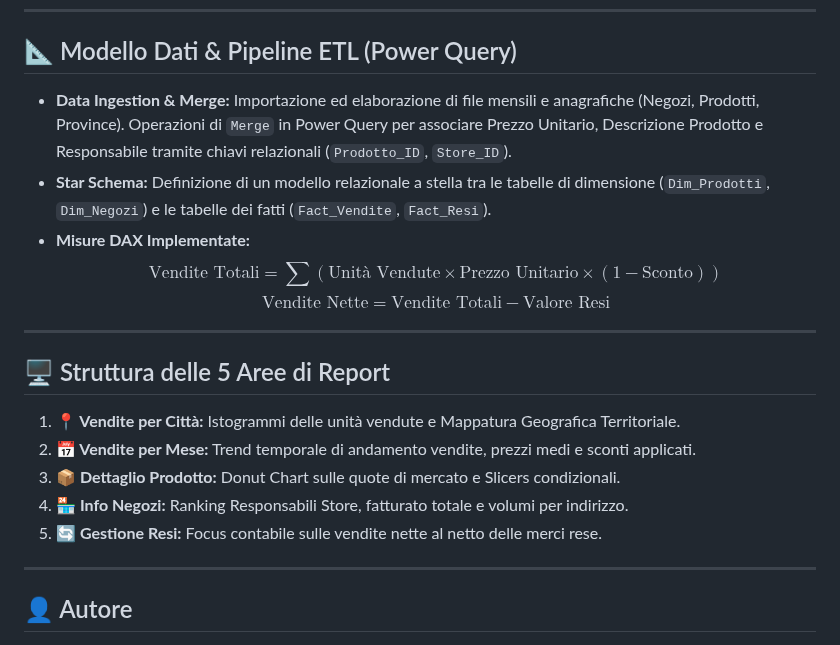
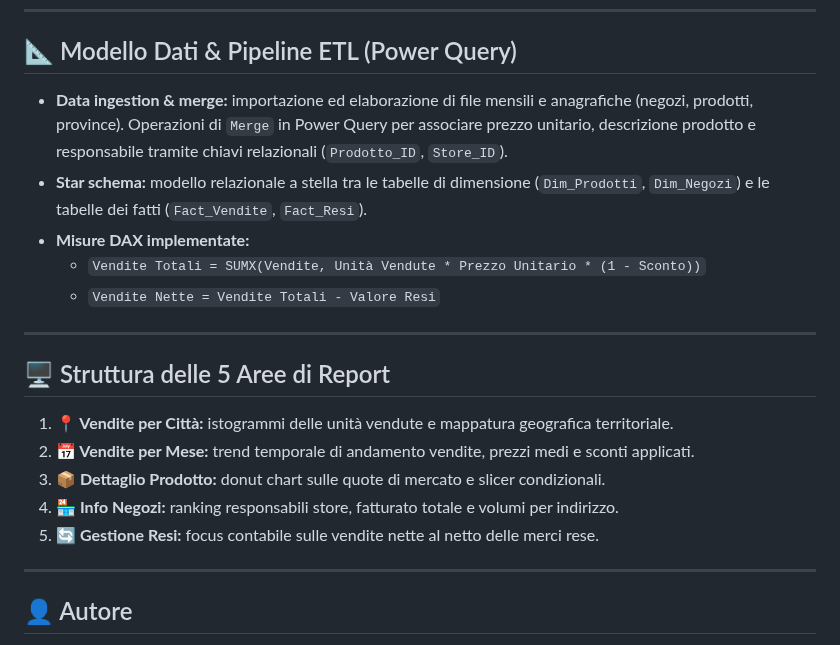
Before and after one commit to alessandrogravagna/Data-Analytics-Portfolio, a Markdown page: 02-Business Intelligence/01-PowerBI-TechMarket/README.md, the part around one of its changes. Drawn GitHub-style.

```diff
--- a/02-Business Intelligence/01-PowerBI-TechMarket/README.md
+++ b/02-Business Intelligence/01-PowerBI-TechMarket/README.md
@@ -29,20 +31,20 @@ Il report integra le transazioni di vendita del 2014, i dati anagrafici dei punt
 ---
 
 ## 📐 Modello Dati & Pipeline ETL (Power Query)
-* **Data Ingestion & Merge:** Importazione ed elaborazione di file mensili e anagrafiche (Negozi, Prodotti, Province). Operazioni di `Merge` in Power Query per associare Prezzo Unitario, Descrizione Prodotto e Responsabile tramite chiavi relazionali (`Prodotto_ID`, `Store_ID`).
-* **Star Schema:** Definizione di un modello relazionale a stella tra le tabelle di dimensione (`Dim_Prodotti`, `Dim_Negozi`) e le tabelle dei fatti (`Fact_Vendite`, `Fact_Resi`).
-* **Misure DAX Implementate:**
-  $$\text{Vendite Totali} = \sum (\text{Unità Vendute} \times \text{Prezzo Unitario} \times (1 - \text{Sconto}))$$
-  $$\text{Vendite Nette} = \text{Vendite Totali} - \text{Valore Resi}$$
+* **Data ingestion & merge:** importazione ed elaborazione di file mensili e anagrafiche (negozi, prodotti, province). Operazioni di `Merge` in Power Query per associare prezzo unitario, descrizione prodotto e responsabile tramite chiavi relazionali (`Prodotto_ID`, `Store_ID`).
+* **Star schema:** modello relazionale a stella tra le tabelle di dimensione (`Dim_Prodotti`, `Dim_Negozi`) e le tabelle dei fatti (`Fact_Vendite`, `Fact_Resi`).
+* **Misure DAX implementate:**
+  - `Vendite Totali = SUMX(Vendite, Unità Vendute * Prezzo Unitario * (1 - Sconto))`
+  - `Vendite Nette = Vendite Totali - Valore Resi`
 
 ---
 
 ## 🖥️ Struttura delle 5 Aree di Report
-1. **📍 Vendite per Città:** Istogrammi delle unità vendute e Mappatura Geografica Territoriale.
-2. **📅 Vendite per Mese:** Trend temporale di andamento vendite, prezzi medi e sconti applicati.
-3. **📦 Dettaglio Prodotto:** Donut Chart sulle quote di mercato e Slicers condizionali.
-4. **🏪 Info Negozi:** Ranking Responsabili Store, fatturato totale e volumi per indirizzo.
-5. **🔄 Gestione Resi:** Focus contabile sulle vendite nette al netto delle merci rese.
+1. **📍 Vendite per Città:** istogrammi delle unità vendute e mappatura geografica territoriale.
+2. **📅 Vendite per Mese:** trend temporale di andamento vendite, prezzi medi e sconti applicati.
+3. **📦 Dettaglio Prodotto:** donut chart sulle quote di mercato e slicer condizionali.
+4. **🏪 Info Negozi:** ranking responsabili store, fatturato totale e volumi per indirizzo.
+5. **🔄 Gestione Resi:** focus contabile sulle vendite nette al netto delle merci rese.
 
 ---
 
```
Also changed, not shown: other parts of 02-Business Intelligence/01-PowerBI-TechMarket/README.md (+12 -10 lines).
